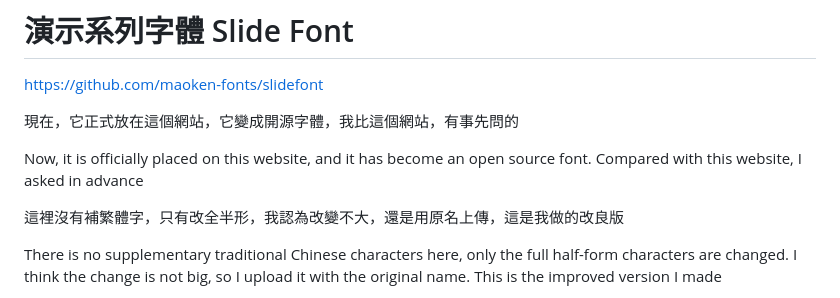
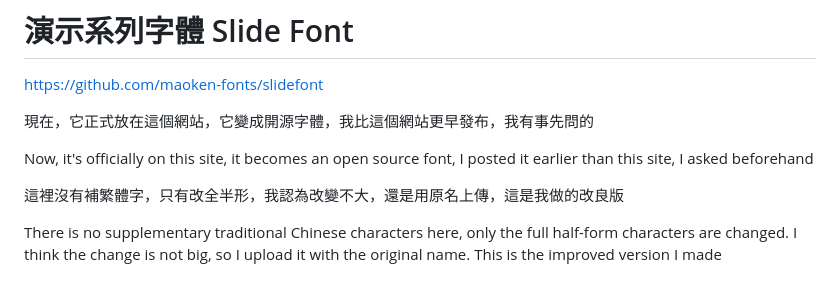
Before and after one commit to FWHP-Enfun/Slide-Font, a Markdown page: README.md, the part around the change. Drawn GitHub-style.

```diff
--- a/README.md
+++ b/README.md
@@ -2,9 +2,9 @@
 
 https://github.com/maoken-fonts/slidefont
 
-現在，它正式放在這個網站，它變成開源字體，我比這個網站，有事先問的
+現在，它正式放在這個網站，它變成開源字體，我比這個網站更早發布，我有事先問的
 
-Now, it is officially placed on this website, and it has become an open source font. Compared with this website, I asked in advance
+Now, it's officially on this site, it becomes an open source font, I posted it earlier than this site, I asked beforehand
 
 這裡沒有補繁體字，只有改全半形，我認為改變不大，還是用原名上傳，這是我做的改良版
 
```
